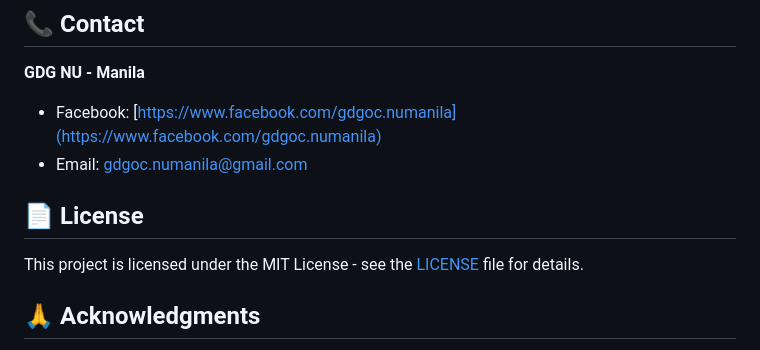
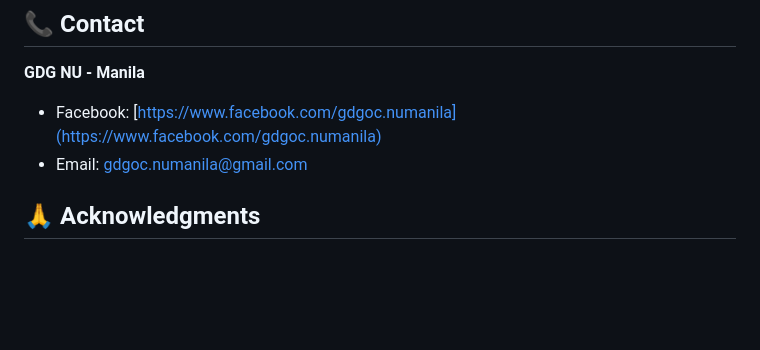
Before and after one commit to Snorlark/CCITeach-Term-3-Repository, a Markdown page: README.md, the part around the change. Rendered like a GitHub page; blank space fills up the shorter version.

```diff
--- a/README.md
+++ b/README.md
@@ -217,9 +217,6 @@ We welcome contributions from students and instructors! Here's how you can contr
 - Facebook: [https://www.facebook.com/gdgoc.numanila](https://www.facebook.com/gdgoc.numanila)
 - Email: gdgoc.numanila@gmail.com
 
-## 📄 License
-
-This project is licensed under the MIT License - see the [LICENSE](LICENSE) file for details.
 
 ## 🙏 Acknowledgments
 
```
